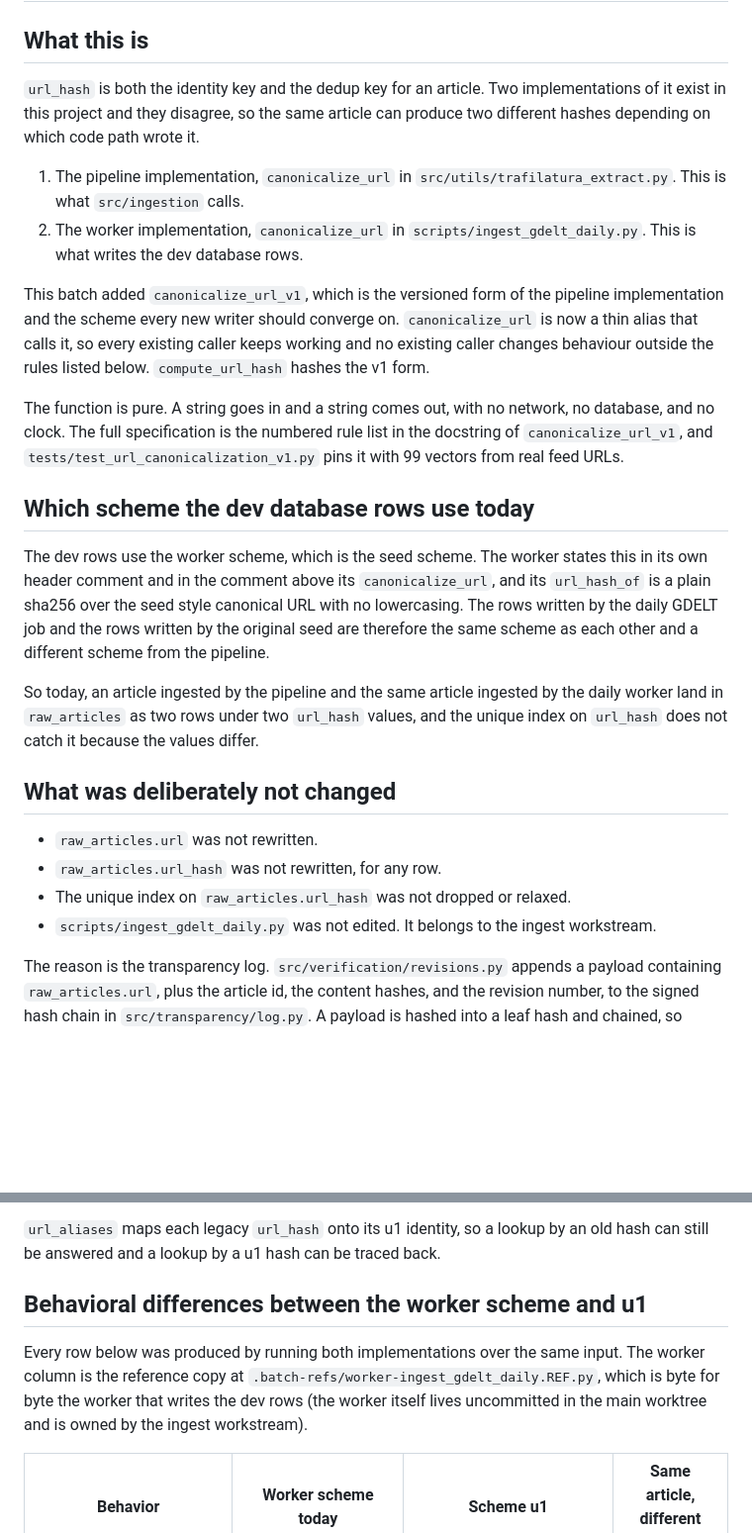
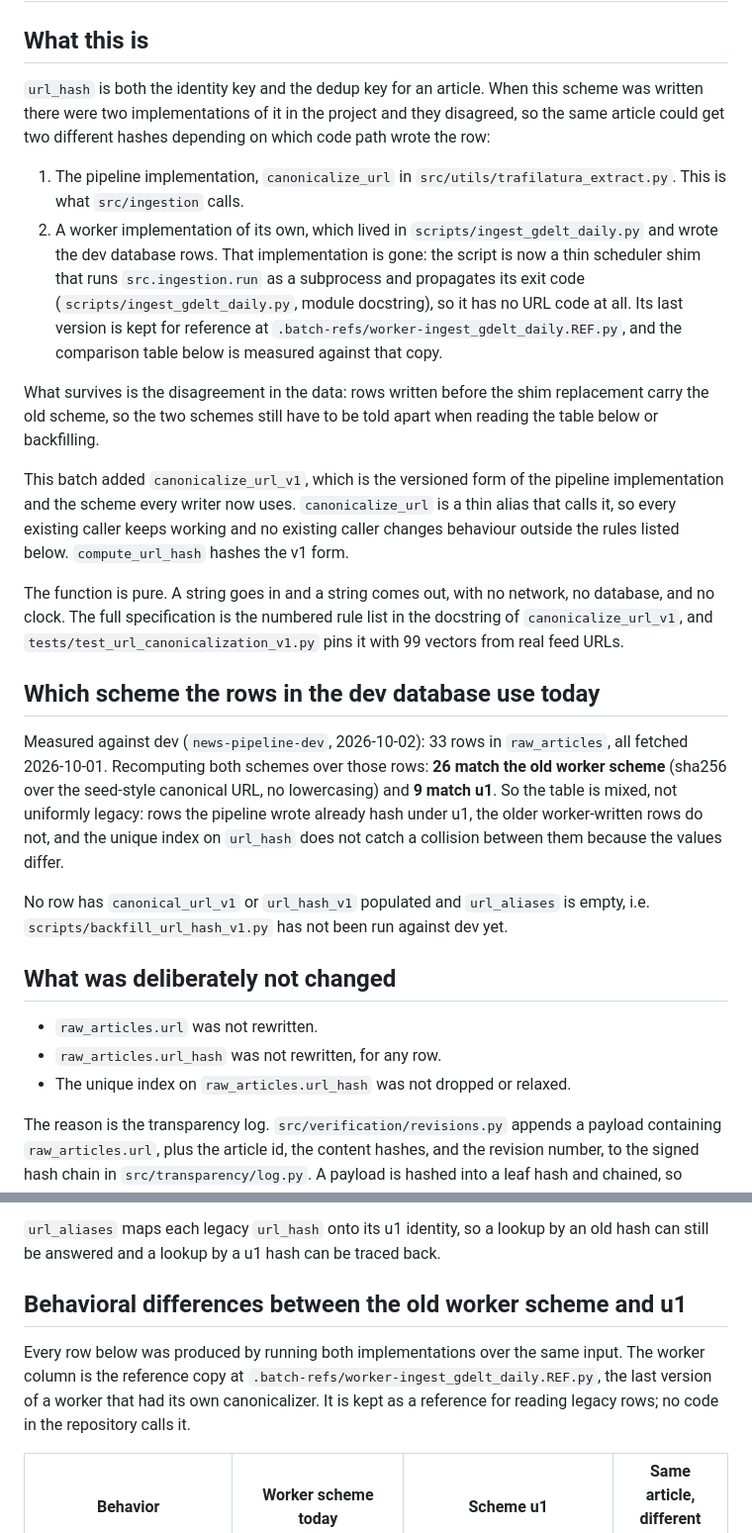
Before and after one commit to Valk-db/news-pipeline, a Markdown page: docs/url-canonicalization-v1.md, 2 parts joined by grey strips. Shown at 99% size. GitHub-like rendering; blank space fills up the shorter version.

```diff
--- a/docs/url-canonicalization-v1.md
+++ b/docs/url-canonicalization-v1.md
@@ -2,46 +2,55 @@
 
 ## What this is
 
-`url_hash` is both the identity key and the dedup key for an article. Two
-implementations of it exist in this project and they disagree, so the same
-article can produce two different hashes depending on which code path wrote it.
+`url_hash` is both the identity key and the dedup key for an article. When this
+scheme was written there were two implementations of it in the project and they
+disagreed, so the same article could get two different hashes depending on which
+code path wrote the row:
 
   1. The pipeline implementation, `canonicalize_url` in
      `src/utils/trafilatura_extract.py`. This is what `src/ingestion` calls.
-  2. The worker implementation, `canonicalize_url` in
-     `scripts/ingest_gdelt_daily.py`. This is what writes the dev database rows.
+  2. A worker implementation of its own, which lived in
+     `scripts/ingest_gdelt_daily.py` and wrote the dev database rows. That
+     implementation is gone: the script is now a thin scheduler shim that runs
+     `src.ingestion.run` as a subprocess and propagates its exit code
+     (`scripts/ingest_gdelt_daily.py`, module docstring), so it has no URL code
+     at all. Its last version is kept for reference at
+     `.batch-refs/worker-ingest_gdelt_daily.REF.py`, and the comparison table
+     below is measured against that copy.
+
+What survives is the disagreement in the data: rows written before the shim
+replacement carry the old scheme, so the two schemes still have to be told apart
+when reading the table below or backfilling.
 
 This batch added `canonicalize_url_v1`, which is the versioned form of the
-pipeline implementation and the scheme every new writer should converge on.
-`canonicalize_url` is now a thin alias that calls it, so every existing caller
-keeps working and no existing caller changes behaviour outside the rules listed
-below. `compute_url_hash` hashes the v1 form.
+pipeline implementation and the scheme every writer now uses.
+`canonicalize_url` is a thin alias that calls it, so every existing caller keeps
+working and no existing caller changes behaviour outside the rules listed below.
+`compute_url_hash` hashes the v1 form.
 
 The function is pure. A string goes in and a string comes out, with no network,
 no database, and no clock. The full specification is the numbered rule list in
 the docstring of `canonicalize_url_v1`, and `tests/test_url_canonicalization_v1.py`
 pins it with 99 vectors from real feed URLs.
 
-## Which scheme the dev database rows use today
+## Which scheme the rows in the dev database use today
 
-The dev rows use the worker scheme, which is the seed scheme. The worker states
-this in its own header comment and in the comment above its `canonicalize_url`,
-and its `url_hash_of` is a plain sha256 over the seed style canonical URL with
-no lowercasing. The rows written by the daily GDELT job and the rows written by
-the original seed are therefore the same scheme as each other and a different
-scheme from the pipeline.
+Measured against dev (`news-pipeline-dev`, 2026-10-02): 33 rows in
+`raw_articles`, all fetched 2026-10-01. Recomputing both schemes over those rows:
+**26 match the old worker scheme** (sha256 over the seed-style canonical URL, no
+lowercasing) and **9 match u1**. So the table is mixed, not uniformly legacy:
+rows the pipeline wrote already hash under u1, the older worker-written rows do
+not, and the unique index on `url_hash` does not catch a collision between them
+because the values differ.
 
-So today, an article ingested by the pipeline and the same article ingested by
-the daily worker land in `raw_articles` as two rows under two `url_hash` values,
-and the unique index on `url_hash` does not catch it because the values differ.
+No row has `canonical_url_v1` or `url_hash_v1` populated and `url_aliases` is
+empty, i.e. `scripts/backfill_url_hash_v1.py` has not been run against dev yet.
 
 ## What was deliberately not changed
 
   * `raw_articles.url` was not rewritten.
   * `raw_articles.url_hash` was not rewritten, for any row.
   * The unique index on `raw_articles.url_hash` was not dropped or relaxed.
-  * `scripts/ingest_gdelt_daily.py` was not edited. It belongs to the ingest
-    workstream.
 
 The reason is the transparency log. `src/verification/revisions.py` appends a
 payload containing `raw_articles.url`, plus the article id, the content hashes,
@@ -71,13 +80,13 @@ decision for the ingest workstream rather than a database error.
 `url_aliases` maps each legacy `url_hash` onto its u1 identity, so a lookup by
 an old hash can still be answered and a lookup by a u1 hash can be traced back.
 
-## Behavioral differences between the worker scheme and u1
+## Behavioral differences between the old worker scheme and u1
 
 Every row below was produced by running both implementations over the same input.
 The worker column is the reference copy at
-`.batch-refs/worker-ingest_gdelt_daily.REF.py`, which is byte for byte the worker
-that writes the dev rows (the worker itself lives uncommitted in the main
-worktree and is owned by the ingest workstream).
+`.batch-refs/worker-ingest_gdelt_daily.REF.py`, the last version of a worker that
+had its own canonicalizer. It is kept as a reference for reading legacy rows; no
+code in the repository calls it.
 
 | Behavior | Worker scheme today | Scheme u1 | Same article, different hash |
 | --- | --- | --- | --- |
```
Also changed, not shown: other parts of docs/url-canonicalization-v1.md (+18 -31 lines).
